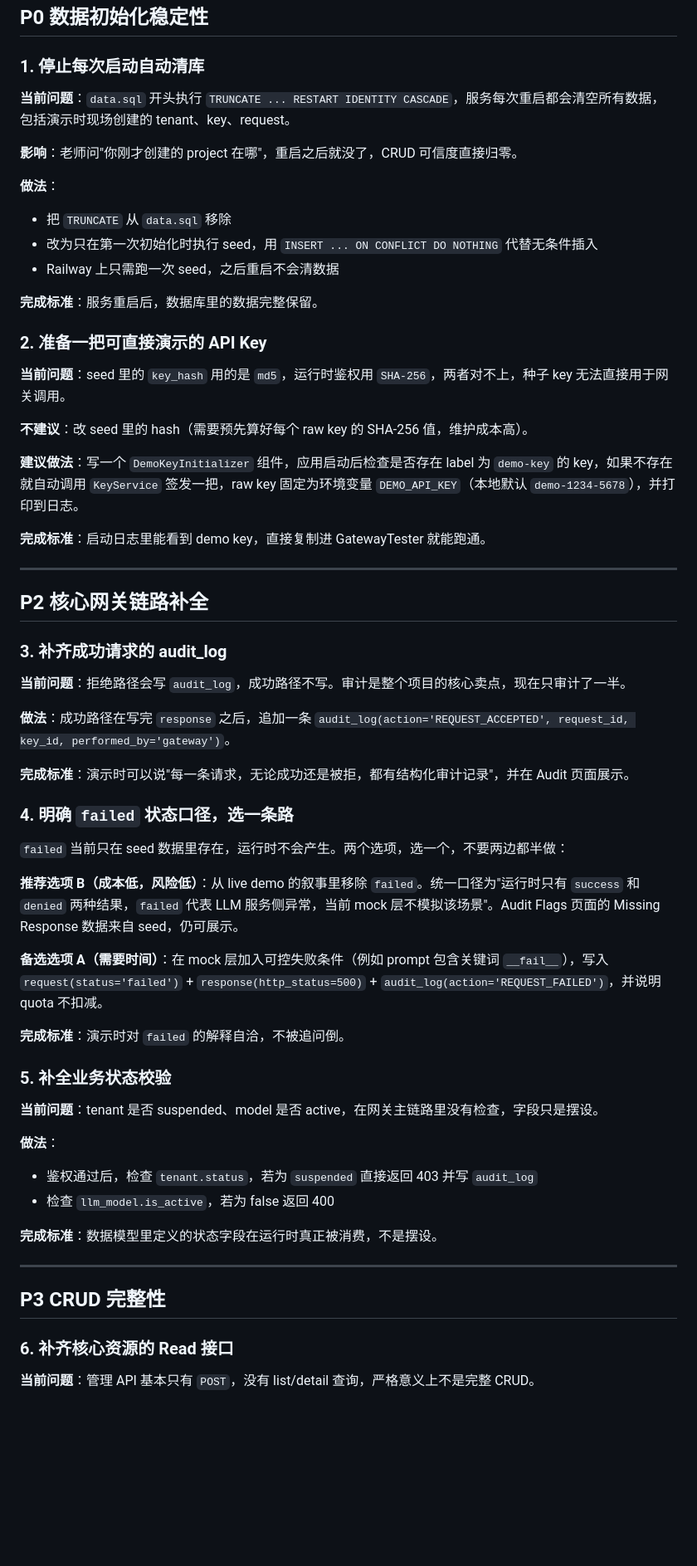
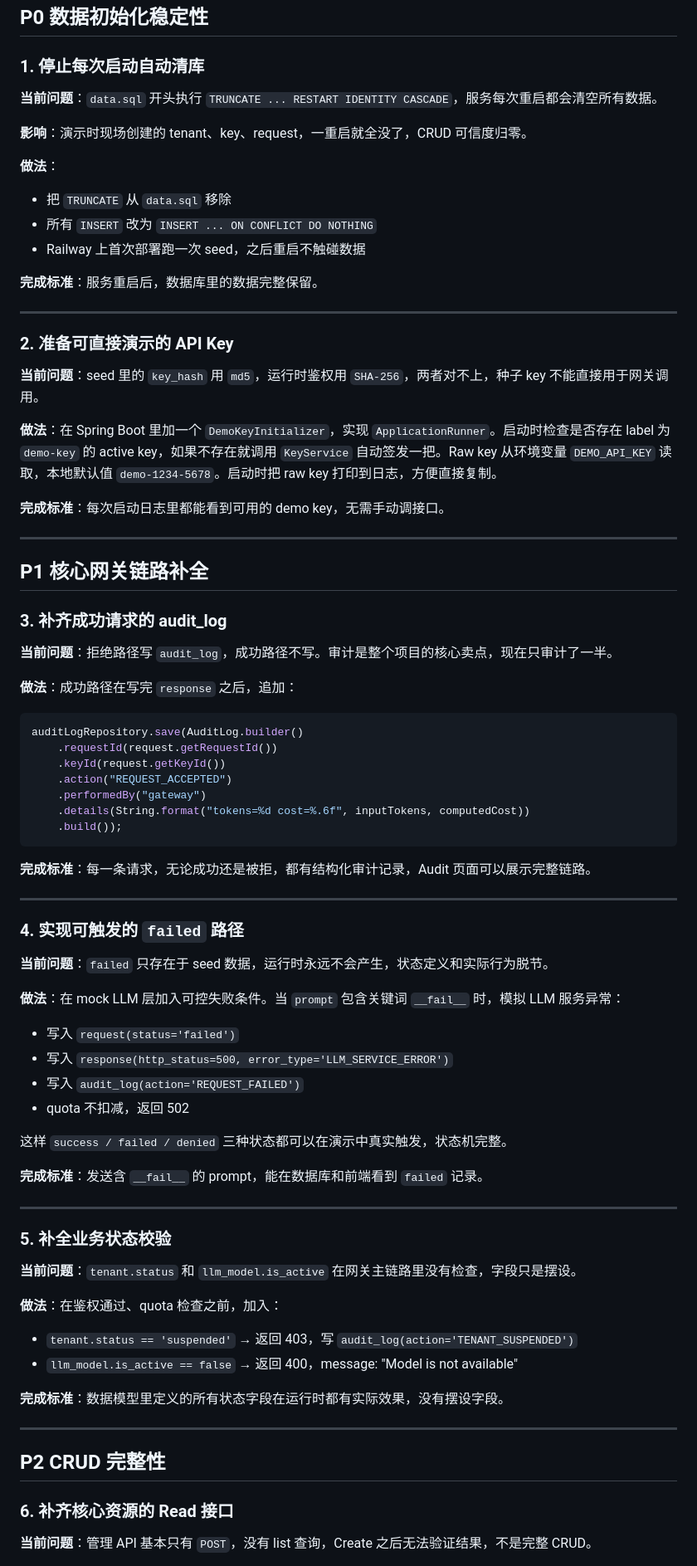
Before and after one commit to Odiethebest/Tollgate, a Markdown page: doc/func-improve.md, the part around one of its changes. Shown at 83% size. Drawn GitHub-style; blank space fills up the shorter version.

Commit message:
Update functional improvement checklist

````diff
--- a/doc/func-improve.md
+++ b/doc/func-improve.md
@@ -8,64 +8,81 @@
 
 ### 1. 停止每次启动自动清库
 
-**当前问题**：`data.sql` 开头执行 `TRUNCATE ... RESTART IDENTITY CASCADE`，服务每次重启都会清空所有数据，包括演示时现场创建的 tenant、key、request。
+**当前问题**：`data.sql` 开头执行 `TRUNCATE ... RESTART IDENTITY CASCADE`，服务每次重启都会清空所有数据。
 
-**影响**：老师问"你刚才创建的 project 在哪"，重启之后就没了，CRUD 可信度直接归零。
+**影响**：演示时现场创建的 tenant、key、request，一重启就全没了，CRUD 可信度归零。
 
 **做法**：
 - 把 `TRUNCATE` 从 `data.sql` 移除
-- 改为只在第一次初始化时执行 seed，用 `INSERT ... ON CONFLICT DO NOTHING` 代替无条件插入
-- Railway 上只需跑一次 seed，之后重启不会清数据
+- 所有 `INSERT` 改为 `INSERT ... ON CONFLICT DO NOTHING`
+- Railway 上首次部署跑一次 seed，之后重启不触碰数据
 
 **完成标准**：服务重启后，数据库里的数据完整保留。
 
-### 2. 准备一把可直接演示的 API Key
+---
 
-**当前问题**：seed 里的 `key_hash` 用的是 `md5`，运行时鉴权用 `SHA-256`，两者对不上，种子 key 无法直接用于网关调用。
+### 2. 准备可直接演示的 API Key
 
-**不建议**：改 seed 里的 hash（需要预先算好每个 raw key 的 SHA-256 值，维护成本高）。
+**当前问题**：seed 里的 `key_hash` 用 `md5`，运行时鉴权用 `SHA-256`，两者对不上，种子 key 不能直接用于网关调用。
 
-**建议做法**：写一个 `DemoKeyInitializer` 组件，应用启动后检查是否存在 label 为 `demo-key` 的 key，如果不存在就自动调用 `KeyService` 签发一把，raw key 固定为环境变量 `DEMO_API_KEY`（本地默认 `demo-1234-5678`），并打印到日志。
+**做法**：在 Spring Boot 里加一个 `DemoKeyInitializer`，实现 `ApplicationRunner`。启动时检查是否存在 label 为 `demo-key` 的 active key，如果不存在就调用 `KeyService` 自动签发一把。Raw key 从环境变量 `DEMO_API_KEY` 读取，本地默认值 `demo-1234-5678`。启动时把 raw key 打印到日志，方便直接复制。
 
-**完成标准**：启动日志里能看到 demo key，直接复制进 GatewayTester 就能跑通。
+**完成标准**：每次启动日志里都能看到可用的 demo key，无需手动调接口。
 
 ---
 
-## P2 核心网关链路补全
+## P1 核心网关链路补全
 
 ### 3. 补齐成功请求的 audit_log
 
-**当前问题**：拒绝路径会写 `audit_log`，成功路径不写。审计是整个项目的核心卖点，现在只审计了一半。
+**当前问题**：拒绝路径写 `audit_log`，成功路径不写。审计是整个项目的核心卖点，现在只审计了一半。
 
-**做法**：成功路径在写完 `response` 之后，追加一条 `audit_log(action='REQUEST_ACCEPTED', request_id, key_id, performed_by='gateway')`。
+**做法**：成功路径在写完 `response` 之后，追加：
+```java
+auditLogRepository.save(AuditLog.builder()
+    .requestId(request.getRequestId())
+    .keyId(request.getKeyId())
+    .action("REQUEST_ACCEPTED")
+    .performedBy("gateway")
+    .details(String.format("tokens=%d cost=%.6f", inputTokens, computedCost))
+    .build());
+```
 
-**完成标准**：演示时可以说"每一条请求，无论成功还是被拒，都有结构化审计记录"，并在 Audit 页面展示。
+**完成标准**：每一条请求，无论成功还是被拒，都有结构化审计记录，Audit 页面可以展示完整链路。
 
-### 4. 明确 `failed` 状态口径，选一条路
+---
 
-`failed` 当前只在 seed 数据里存在，运行时不会产生。两个选项，选一个，不要两边都半做：
+### 4. 实现可触发的 `failed` 路径
 
-**推荐选项 B（成本低，风险低）**：从 live demo 的叙事里移除 `failed`。统一口径为"运行时只有 `success` 和 `denied` 两种结果，`failed` 代表 LLM 服务侧异常，当前 mock 层不模拟该场景"。Audit Flags 页面的 Missing Response 数据来自 seed，仍可展示。
+**当前问题**：`failed` 只存在于 seed 数据，运行时永远不会产生，状态定义和实际行为脱节。
 
-**备选选项 A（需要时间）**：在 mock 层加入可控失败条件（例如 prompt 包含关键词 `__fail__`），写入 `request(status='failed')` + `response(http_status=500)` + `audit_log(action='REQUEST_FAILED')`，并说明 quota 不扣减。
+**做法**：在 mock LLM 层加入可控失败条件。当 `prompt` 包含关键词 `__fail__` 时，模拟 LLM 服务异常：
+- 写入 `request(status='failed')`
+- 写入 `response(http_status=500, error_type='LLM_SERVICE_ERROR')`
+- 写入 `audit_log(action='REQUEST_FAILED')`
+- quota 不扣减，返回 502
 
-**完成标准**：演示时对 `failed` 的解释自洽，不被追问倒。
+这样 `success / failed / denied` 三种状态都可以在演示中真实触发，状态机完整。
+
+**完成标准**：发送含 `__fail__` 的 prompt，能在数据库和前端看到 `failed` 记录。
+
+---
 
 ### 5. 补全业务状态校验
 
-**当前问题**：tenant 是否 suspended、model 是否 active，在网关主链路里没有检查，字段只是摆设。
+**当前问题**：`tenant.status` 和 `llm_model.is_active` 在网关主链路里没有检查，字段只是摆设。
 
-**做法**：
-- 鉴权通过后，检查 `tenant.status`，若为 `suspended` 直接返回 403 并写 `audit_log`
-- 检查 `llm_model.is_active`，若为 false 返回 400
+**做法**：在鉴权通过、quota 检查之前，加入：
+- `tenant.status == 'suspended'` → 返回 403，写 `audit_log(action='TENANT_SUSPENDED')`
+- `llm_model.is_active == false` → 返回 400，message: "Model is not available"
 
-**完成标准**：数据模型里定义的状态字段在运行时真正被消费，不是摆设。
+**完成标准**：数据模型里定义的所有状态字段在运行时都有实际效果，没有摆设字段。
 
 ---
 
-## P3 CRUD 完整性
+## P2 CRUD 完整性
 
 ### 6. 补齐核心资源的 Read 接口
 
-**当前问题**：管理 API 基本只有 `POST`，没有 list/detail 查询，严格意义上不是完整 CRUD。
+**当前问题**：管理 API 基本只有 `POST`，没有 list 查询，Create 之后无法验证结果，不是完整 CRUD。
 
````
Also changed, not shown: other parts of doc/func-improve.md (+63 -41 lines).
